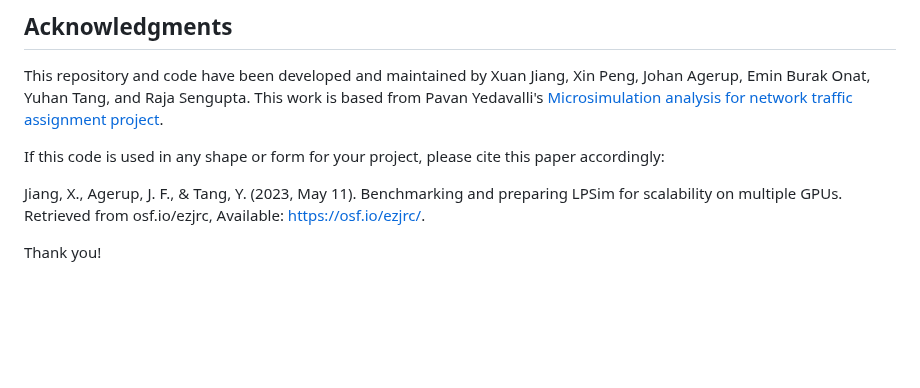
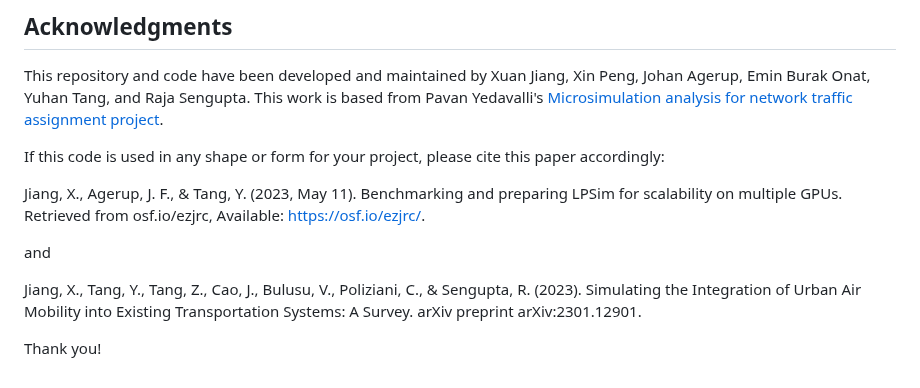
Before and after one commit to Xuan-1998/LPSim, a Markdown page: README.md, the part around the change. Drawn GitHub-style; blank space fills up the shorter version.

Commit message:
Adding survey

```diff
--- a/README.md
+++ b/README.md
@@ -306,4 +306,8 @@ If this code is used in any shape or form for your project, please cite this pap
 
 Jiang, X., Agerup, J. F., & Tang, Y. (2023, May 11). Benchmarking and preparing LPSim for scalability on multiple GPUs. Retrieved from osf.io/ezjrc, Available: [https://osf.io/ezjrc/](https://osf.io/ezjrc/).
 
+and
+
+Jiang, X., Tang, Y., Tang, Z., Cao, J., Bulusu, V., Poliziani, C., & Sengupta, R. (2023). Simulating the Integration of Urban Air Mobility into Existing Transportation Systems: A Survey. arXiv preprint arXiv:2301.12901.
+
 Thank you!
```
